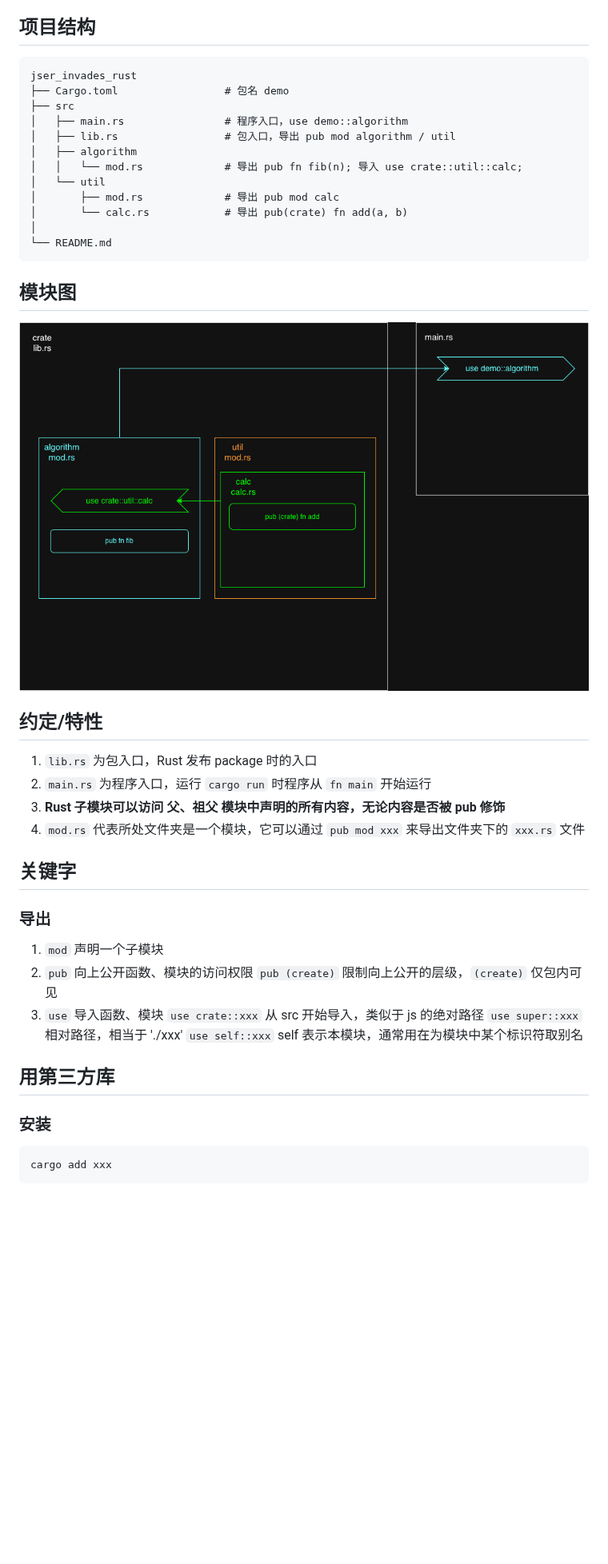
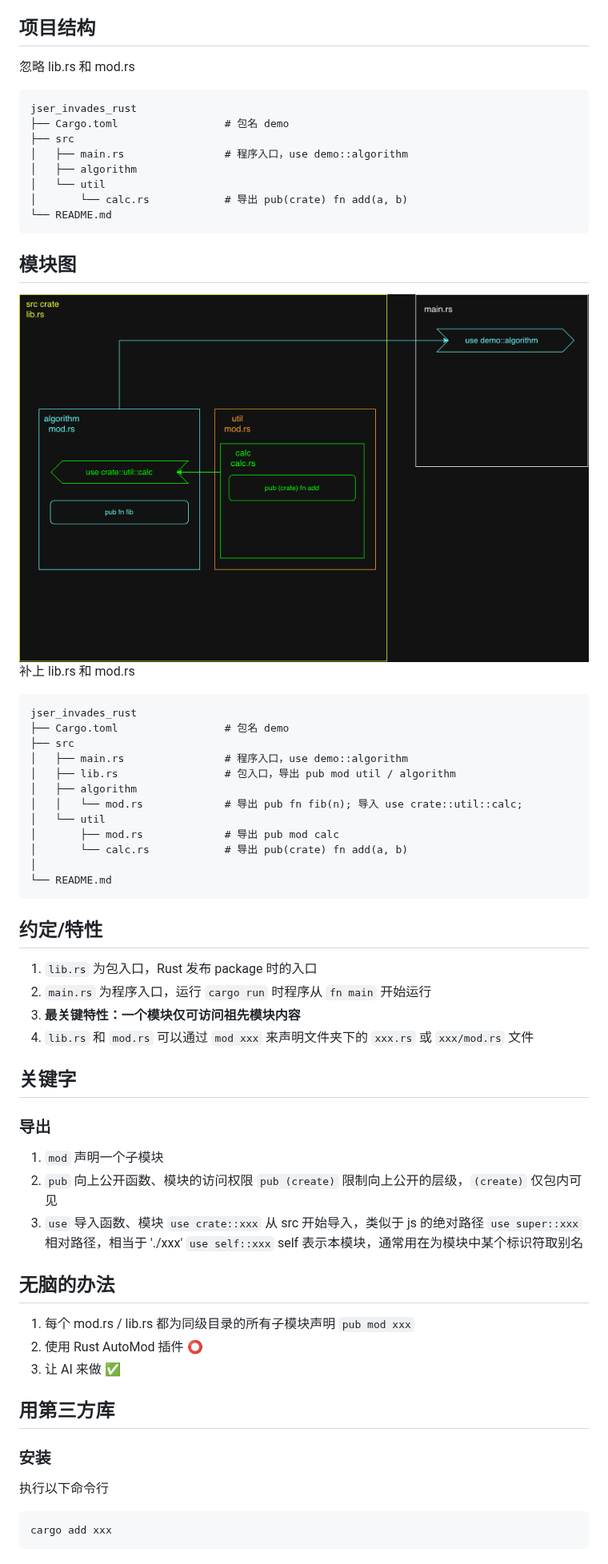
Before and after one commit to smooth-cat/jser_invades_rust, a Markdown page: README.md, the part around the change. Shown at 80% size. Rendered like a GitHub page; pictures changed too: rust模块.png; blank space fills up the shorter version.

Commit message:
docs: 优化README

````diff
--- a/README.md
+++ b/README.md
@@ -8,12 +8,29 @@
 
 ## 项目结构
 
+忽略 lib.rs 和 mod.rs
 ```
 jser_invades_rust
 ├── Cargo.toml                 # 包名 demo
 ├── src
 │   ├── main.rs                # 程序入口，use demo::algorithm
-│   ├── lib.rs                 # 包入口，导出 pub mod algorithm / util
+│   ├── algorithm
+│   └── util
+│       └── calc.rs            # 导出 pub(crate) fn add(a, b)
+└── README.md
+```
+## 模块图
+
+<img src="./rust模块.png"/>
+
+补上  lib.rs 和 mod.rs
+
+```
+jser_invades_rust
+├── Cargo.toml                 # 包名 demo
+├── src
+│   ├── main.rs                # 程序入口，use demo::algorithm
+│   ├── lib.rs                 # 包入口，导出 pub mod util / algorithm
 │   ├── algorithm
 │   │   └── mod.rs             # 导出 pub fn fib(n); 导入 use crate::util::calc;
 │   └── util
@@ -23,16 +40,14 @@ jser_invades_rust
 └── README.md
 ```
 
-## 模块图
 
-<img src="./rust模块.png"/>
 
 ## 约定/特性
 
 1. `lib.rs` 为包入口，Rust 发布 package 时的入口
 2. `main.rs` 为程序入口，运行 `cargo run` 时程序从 `fn main` 开始运行
-3. **Rust 子模块可以访问 父、祖父 模块中声明的所有内容，无论内容是否被 pub 修饰**
-4. `mod.rs` 代表所处文件夹是一个模块，它可以通过  `pub mod xxx`  来导出文件夹下的 `xxx.rs` 文件
+3. **最关键特性：一个模块仅可访问祖先模块内容**
+4. `lib.rs` 和 `mod.rs` 可以通过  `mod xxx`  来声明文件夹下的 `xxx.rs` 或 `xxx/mod.rs` 文件
 
 ## 关键字
 
@@ -46,10 +61,17 @@ jser_invades_rust
    `use super::xxx` 相对路径，相当于 './xxx'
    `use self::xxx` self 表示本模块，通常用在为模块中某个标识符取别名
 
+## 无脑的办法
+
+1. 每个 mod.rs / lib.rs 都为同级目录的所有子模块声明 `pub mod xxx`
+2. 使用 Rust AutoMod 插件 ⭕️
+3. 让 AI 来做 ✅
+
 ## 用第三方库
 
 ### 安装
 
+执行以下命令行
 ```shell
 cargo add xxx
 ```
````
